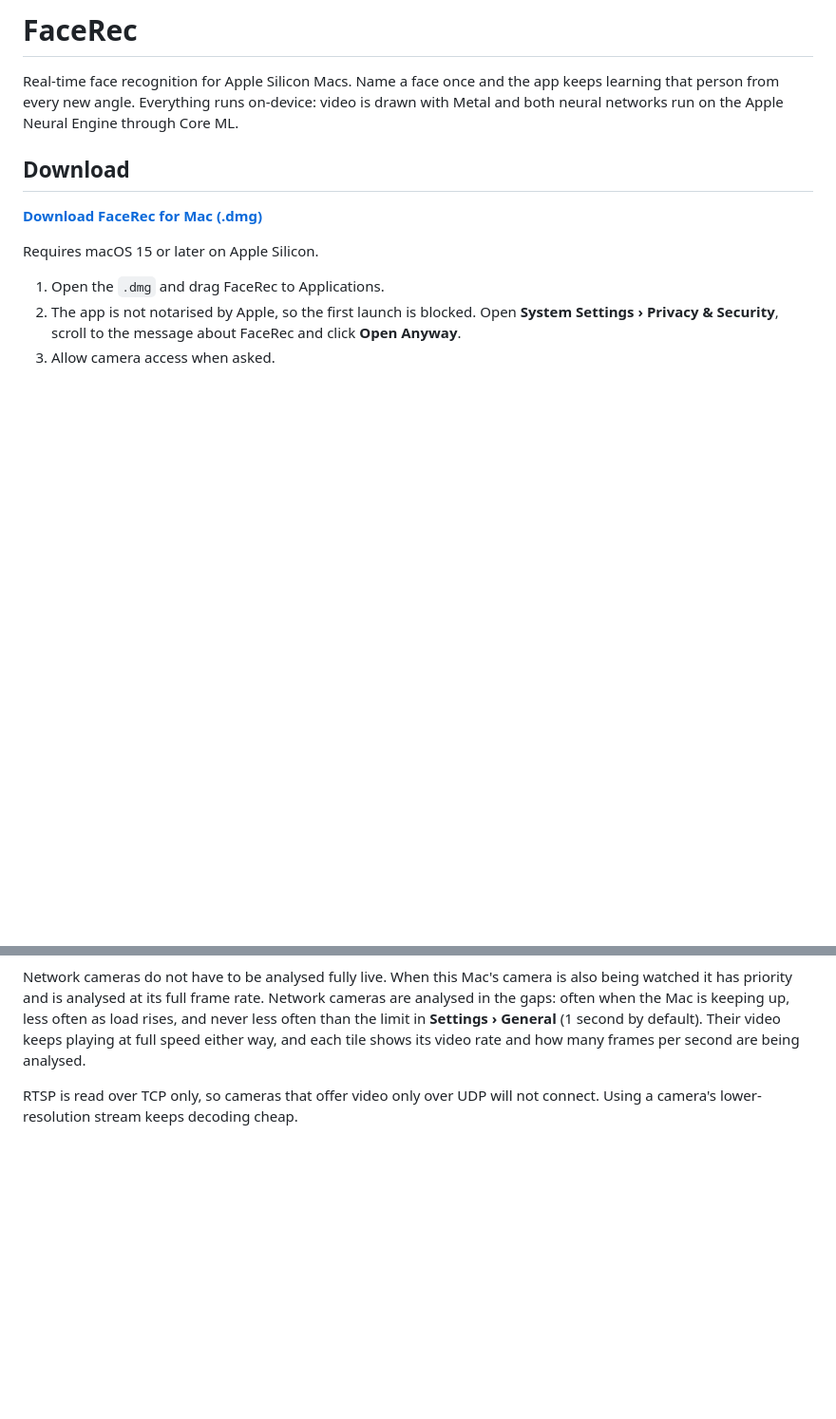
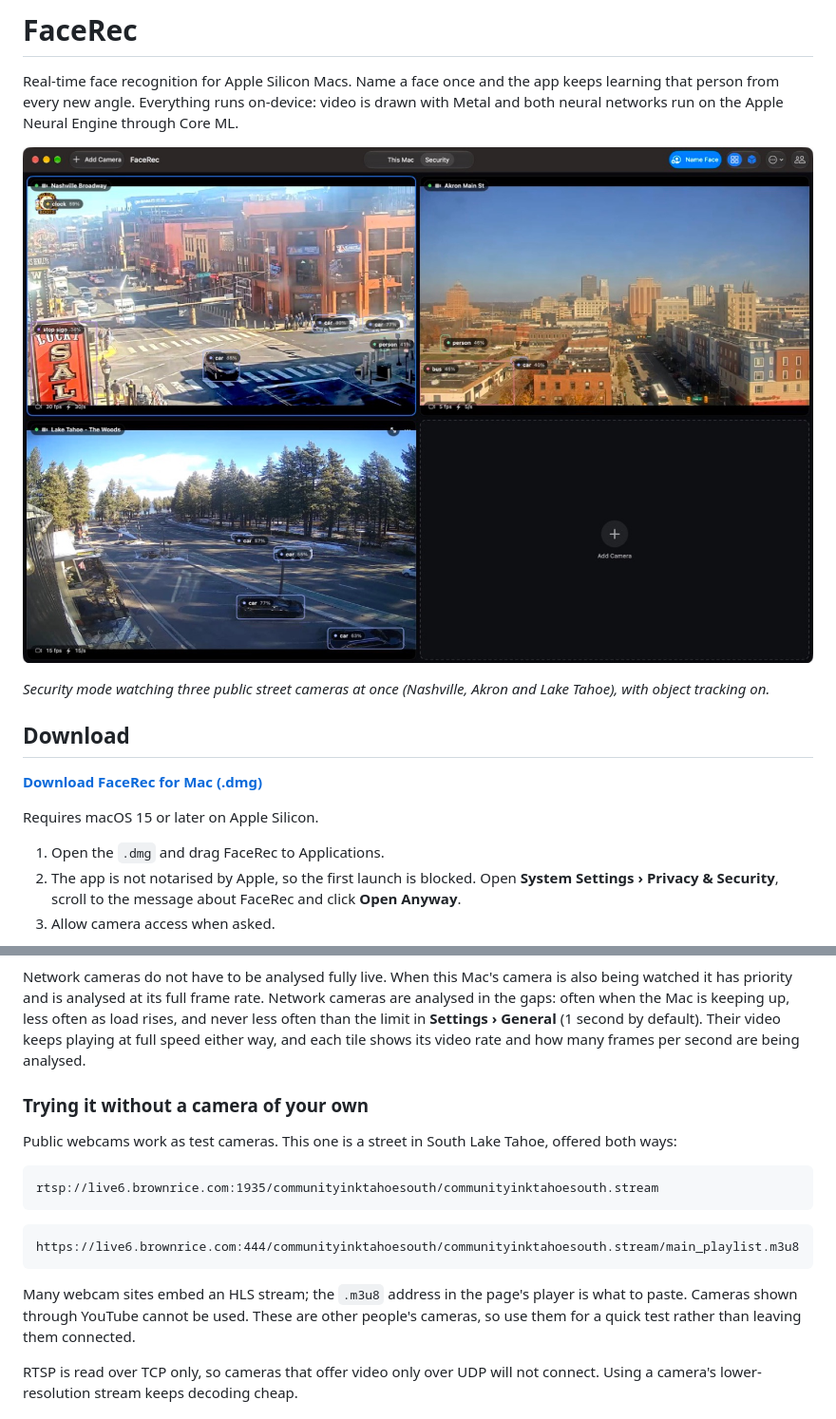
Before and after one commit to SkeletonDoctor/FaceObj-Neural-AI-Camera, a Markdown page: README.md, 2 parts joined by grey strips. Shown at 95% size. Rendered like a GitHub page; pictures changed too: docs/images/camera-grid.jpg (added); blank space fills up the shorter version.

Commit message:
Add screenshots and a public test camera to the README
Three screenshots of Security mode on public street cameras: the grid,
one camera alone with tracked objects, and the object filter. Also the
addresses of a public webcam for trying the app without a camera.

Co-Authored-By: Claude Fable 5.2 <noreply@anthropic.com>

````diff
--- a/README.md
+++ b/README.md
@@ -3,6 +3,10 @@
 # FaceRec
 
 Real-time face recognition for Apple Silicon Macs. Name a face once and the app keeps learning that person from every new angle. Everything runs on-device: video is drawn with Metal and both neural networks run on the Apple Neural Engine through Core ML.
+
+![FaceRec in Security mode watching three public street cameras, with tracked objects](docs/images/camera-grid.jpg)
+
+*Security mode watching three public street cameras at once (Nashville, Akron and Lake Tahoe), with object tracking on.*
 
 ## Download
 
@@ -78,6 +90,20 @@ In Security mode, add IP cameras with **Add Camera** (in the toolbar, or the das
 The make presets are the usual addresses for those brands; some models differ.
 
 Network cameras do not have to be analysed fully live. When this Mac's camera is also being watched it has priority and is analysed at its full frame rate. Network cameras are analysed in the gaps: often when the Mac is keeping up, less often as load rises, and never less often than the limit in **Settings › General** (1 second by default). Their video keeps playing at full speed either way, and each tile shows its video rate and how many frames per second are being analysed.
+
+### Trying it without a camera of your own
+
+Public webcams work as test cameras. This one is a street in South Lake Tahoe, offered both ways:
+
+```
+rtsp://live6.brownrice.com:1935/communityinktahoesouth/communityinktahoesouth.stream
+```
+
+```
+https://live6.brownrice.com:444/communityinktahoesouth/communityinktahoesouth.stream/main_playlist.m3u8
+```
+
+Many webcam sites embed an HLS stream; the `.m3u8` address in the page's player is what to paste. Cameras shown through YouTube cannot be used. These are other people's cameras, so use them for a quick test rather than leaving them connected.
 
 RTSP is read over TCP only, so cameras that offer video only over UDP will not connect. Using a camera's lower-resolution stream keeps decoding cheap.
 
````
Also changed, not shown: other parts of README.md (+8 -0 lines), docs/images/object-filter.jpg (added), docs/images/object-tracking.jpg (added).
